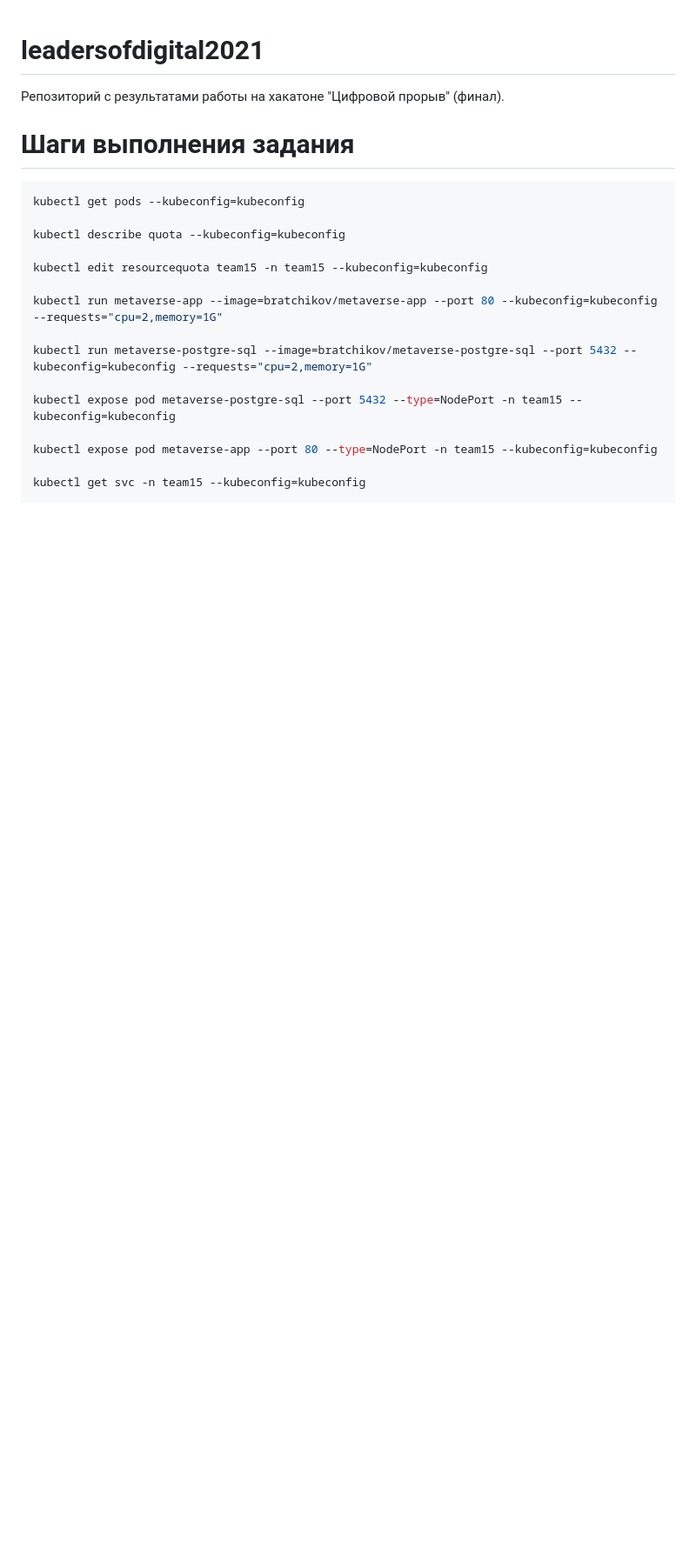
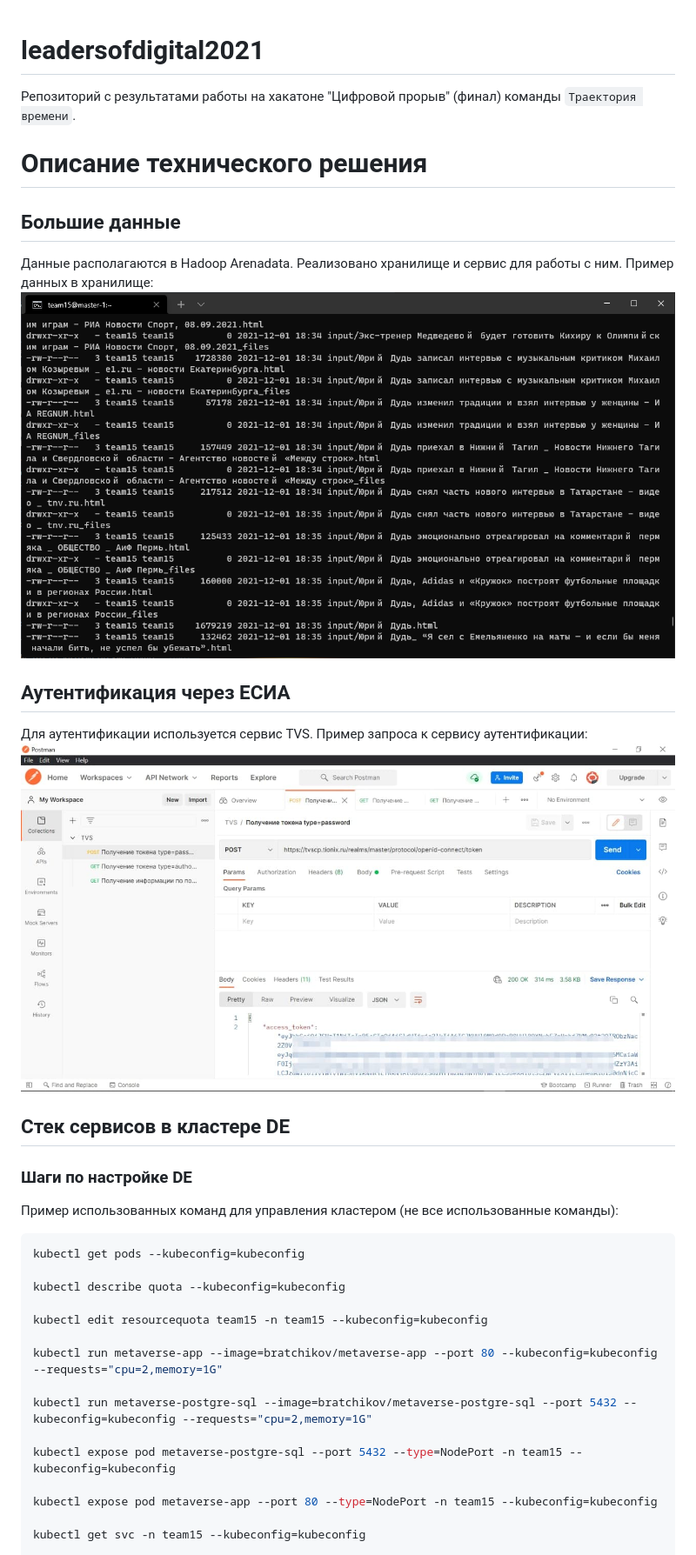
Before and after one commit to Flexberry/leadersofdigital2021, a Markdown page: README.md, the part around the change printed below. Shown: that part at 87% size. GitHub-like rendering; pictures changed too: images/TVS.jpg (added), images/hadoop-data.png (added); blank space fills up the shorter version.

````diff
--- a/README.md
+++ b/README.md
@@ -1,7 +1,24 @@
 # leadersofdigital2021
-Репозиторий с результатами работы на хакатоне "Цифровой прорыв" (финал).
+Репозиторий с результатами работы на хакатоне "Цифровой прорыв" (финал) команды `Траектория времени`.
 
-# Шаги выполнения задания
+# Описание технического решения
+
+## Большие данные
+
+Данные располагаются в Hadoop Arenadata. Реализовано хранилище и сервис для работы с ним.
+Пример данных в хранилище:
+![hadoop data](images/hadoop-data.png)
+
+## Аутентификация через ЕСИА
+
+Для аутентификации используется сервис TVS. Пример запроса к сервису аутентификации:
+![tvs](images/TVS.jpg)
+
+## Стек сервисов в кластере DE
+
+### Шаги по настройке DE
+
+Пример использованных команд для управления кластером (не все использованные команды):
 
 ```sh
 kubectl get pods --kubeconfig=kubeconfig
````
Also changed, not shown: other parts of README.md (+30 -0 lines), images/admin-app.jpg (added), 1 other file.
